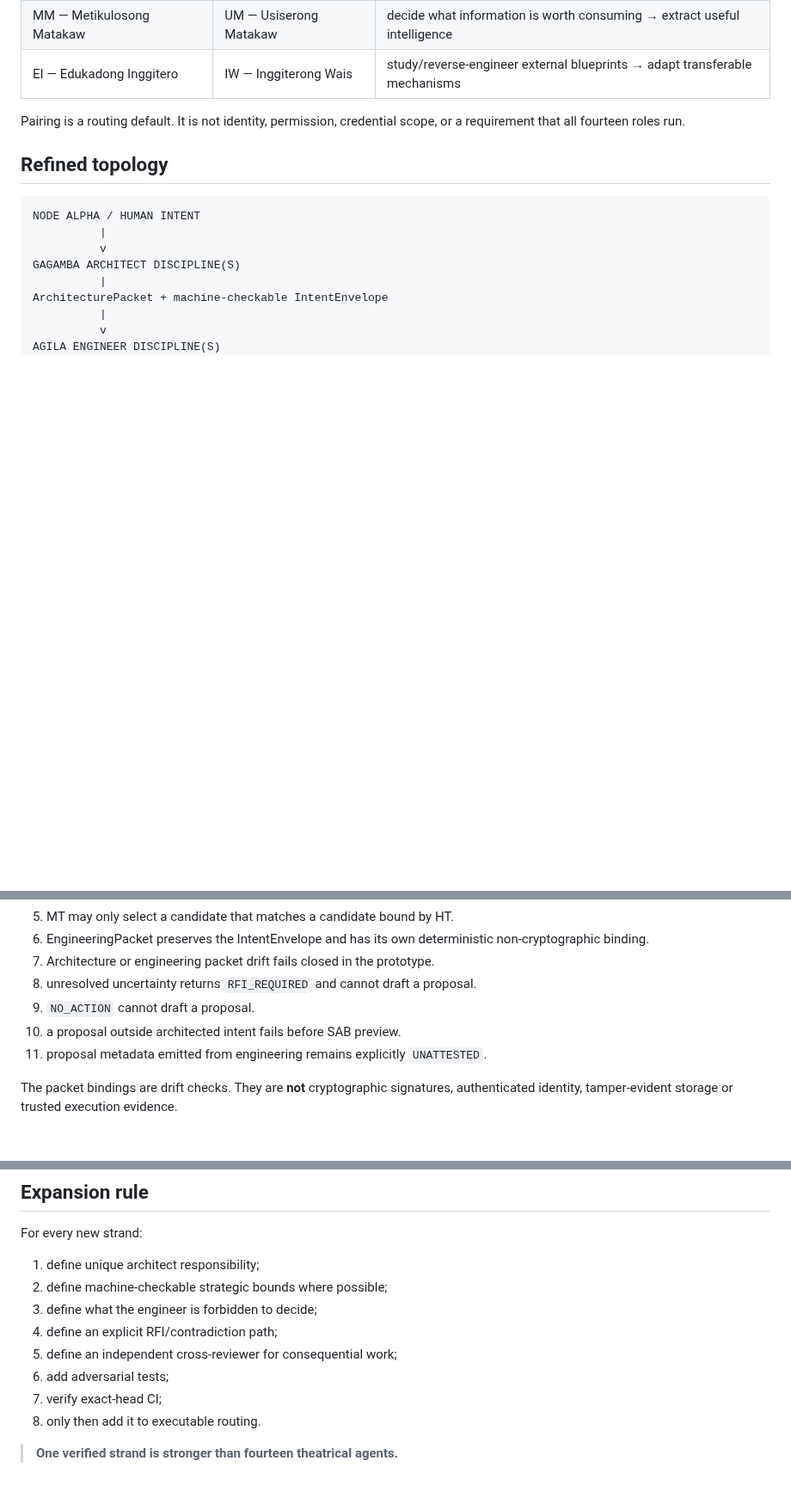
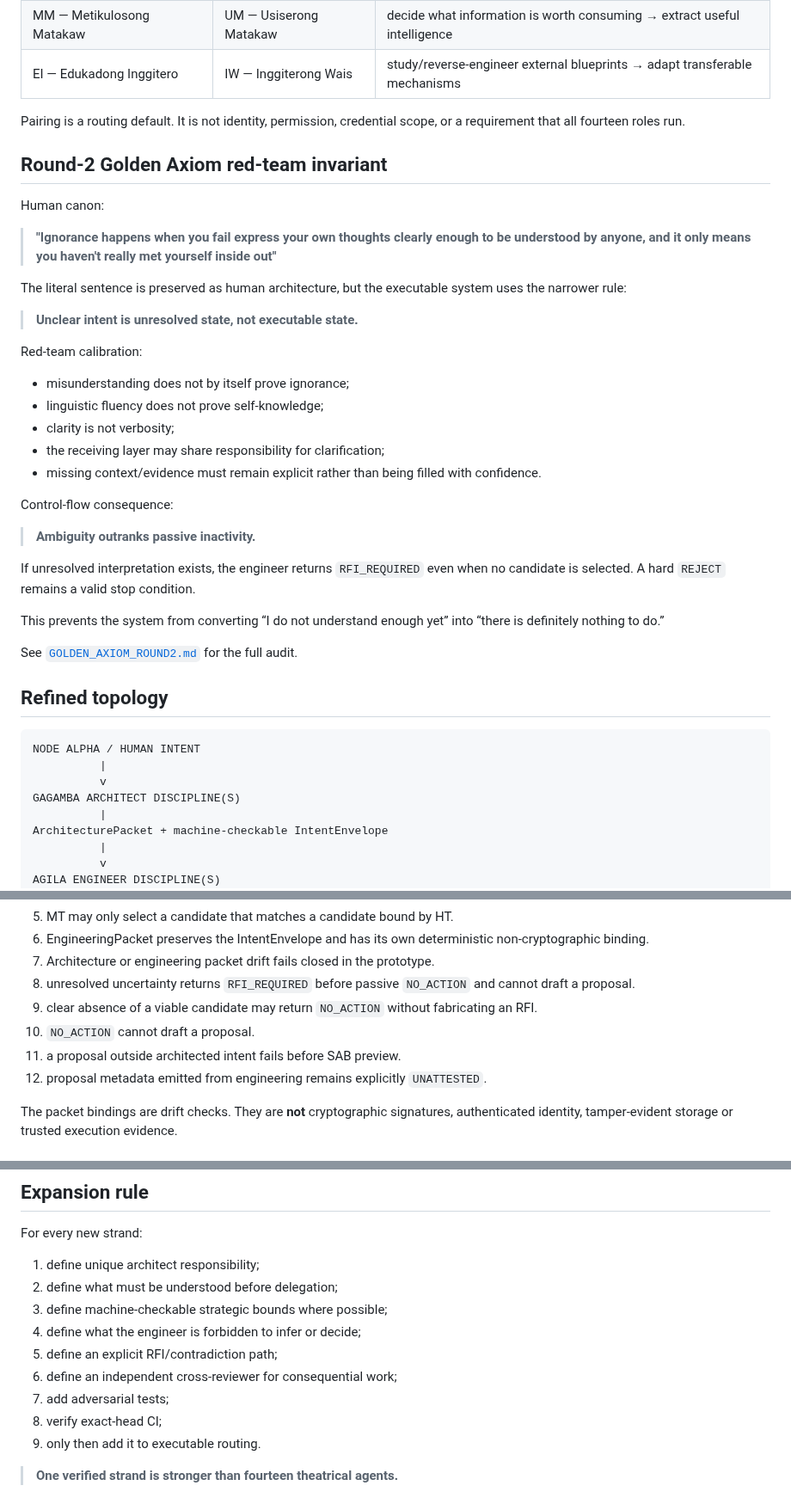
Before and after one commit to henyongoportunista/AgilaLogic, a Markdown page: docs/ARCHITECT_ENGINEER_RED_TEAM.md, 3 parts joined by grey strips. Shown at 86% size. GitHub-like rendering; blank space fills up the shorter version.

Commit message:
docs: add round-2 golden axiom red-team invariant

```diff
--- a/docs/ARCHITECT_ENGINEER_RED_TEAM.md
+++ b/docs/ARCHITECT_ENGINEER_RED_TEAM.md
@@ -19,6 +19,34 @@ The fourteen roles are **bounded specialist disciplines**, not fourteen always-o
 | EI — Edukadong Inggitero | IW — Inggiterong Wais | study/reverse-engineer external blueprints → adapt transferable mechanisms |
 
 Pairing is a routing default. It is not identity, permission, credential scope, or a requirement that all fourteen roles run.
+
+## Round-2 Golden Axiom red-team invariant
+
+Human canon:
+
+> **"Ignorance happens when you fail express your own thoughts clearly enough to be understood by anyone, and it only means you haven't really met yourself inside out"**
+
+The literal sentence is preserved as human architecture, but the executable system uses the narrower rule:
+
+> **Unclear intent is unresolved state, not executable state.**
+
+Red-team calibration:
+
+- misunderstanding does not by itself prove ignorance;
+- linguistic fluency does not prove self-knowledge;
+- clarity is not verbosity;
+- the receiving layer may share responsibility for clarification;
+- missing context/evidence must remain explicit rather than being filled with confidence.
+
+Control-flow consequence:
+
+> **Ambiguity outranks passive inactivity.**
+
+If unresolved interpretation exists, the engineer returns `RFI_REQUIRED` even when no candidate is selected. A hard `REJECT` remains a valid stop condition.
+
+This prevents the system from converting “I do not understand enough yet” into “there is definitely nothing to do.”
+
+See [`GOLDEN_AXIOM_ROUND2.md`](GOLDEN_AXIOM_ROUND2.md) for the full audit.
 
 ## Refined topology
 
@@ -137,10 +165,11 @@ Implemented protections:
 5. MT may only select a candidate that matches a candidate bound by HT.
 6. EngineeringPacket preserves the IntentEnvelope and has its own deterministic non-cryptographic binding.
 7. Architecture or engineering packet drift fails closed in the prototype.
-8. unresolved uncertainty returns `RFI_REQUIRED` and cannot draft a proposal.
-9. `NO_ACTION` cannot draft a proposal.
-10. a proposal outside architected intent fails before SAB preview.
-11. proposal metadata emitted from engineering remains explicitly `UNATTESTED`.
+8. unresolved uncertainty returns `RFI_REQUIRED` before passive `NO_ACTION` and cannot draft a proposal.
+9. clear absence of a viable candidate may return `NO_ACTION` without fabricating an RFI.
+10. `NO_ACTION` cannot draft a proposal.
+11. a proposal outside architected intent fails before SAB preview.
+12. proposal metadata emitted from engineering remains explicitly `UNATTESTED`.
 
 The packet bindings are drift checks. They are **not** cryptographic signatures, authenticated identity, tamper-evident storage or trusted execution evidence.
 
@@ -165,12 +194,13 @@ The packet bindings are drift checks. They are **not** cryptographic signatures,
 For every new strand:
 
 1. define unique architect responsibility;
-2. define machine-checkable strategic bounds where possible;
-3. define what the engineer is forbidden to decide;
-4. define an explicit RFI/contradiction path;
-5. define an independent cross-reviewer for consequential work;
-6. add adversarial tests;
-7. verify exact-head CI;
-8. only then add it to executable routing.
+2. define what must be understood before delegation;
+3. define machine-checkable strategic bounds where possible;
+4. define what the engineer is forbidden to infer or decide;
+5. define an explicit RFI/contradiction path;
+6. define an independent cross-reviewer for consequential work;
+7. add adversarial tests;
+8. verify exact-head CI;
+9. only then add it to executable routing.
 
 > **One verified strand is stronger than fourteen theatrical agents.**
```
Also changed, not shown: other parts of docs/ARCHITECT_ENGINEER_RED_TEAM.md (+1 -1 lines).
